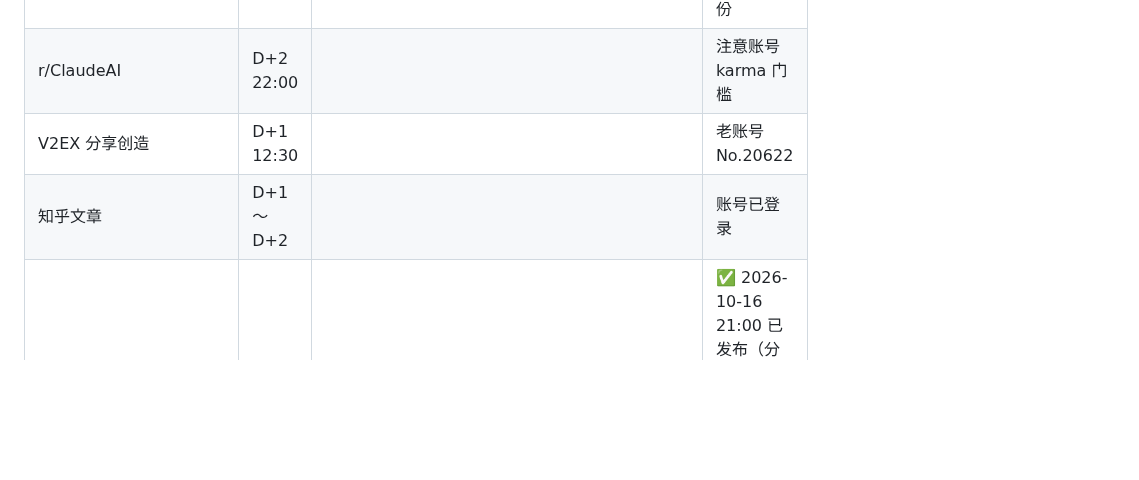
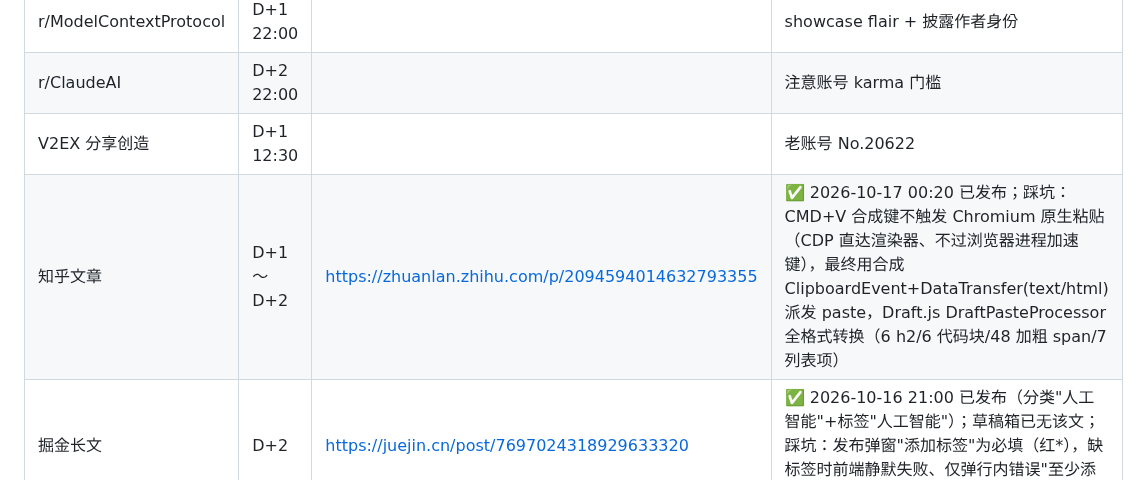
Before and after one commit to Glittering/ai-browser, a Markdown page: docs/marketing/CHANNEL_POSTS.md, the part around the change. GitHub-like rendering; blank space fills up the shorter version.

Commit message:
docs(launch): zhihu article published — URL + synthetic-paste lesson

```diff
--- a/docs/marketing/CHANNEL_POSTS.md
+++ b/docs/marketing/CHANNEL_POSTS.md
@@ -121,7 +121,7 @@ macOS/Linux 已测，Windows 还没测。欢迎拍砖，也特别想听听你们
 | r/ModelContextProtocol | D+1 22:00 | | showcase flair + 披露作者身份 |
 | r/ClaudeAI | D+2 22:00 | | 注意账号 karma 门槛 |
 | V2EX 分享创造 | D+1 12:30 | | 老账号 No.20622 |
-| 知乎文章 | D+1～D+2 | | 账号已登录 |
+| 知乎文章 | D+1～D+2 | https://zhuanlan.zhihu.com/p/2094594014632793355 | ✅ 2026-10-17 00:20 已发布；踩坑：CMD+V 合成键不触发 Chromium 原生粘贴（CDP 直达渲染器、不过浏览器进程加速键），最终用合成 ClipboardEvent+DataTransfer(text/html) 派发 paste，Draft.js DraftPasteProcessor 全格式转换（6 h2/6 代码块/48 加粗 span/7 列表项） |
 | 掘金长文 | D+2 | https://juejin.cn/post/7697024318929633320 | ✅ 2026-10-16 21:00 已发布（分类"人工智能"+标签"人工智能"）；草稿箱已无该文；踩坑：发布弹窗"添加标签"为必填（红*），缺标签时前端静默失败、仅弹行内错误"至少添加一个标签"，曾误判"发布成功" |
 | B 站视频 | D+2 | | 46s 竖屏已就绪 |
 | 头条 | D+3 | | 账号已登录 |
```
